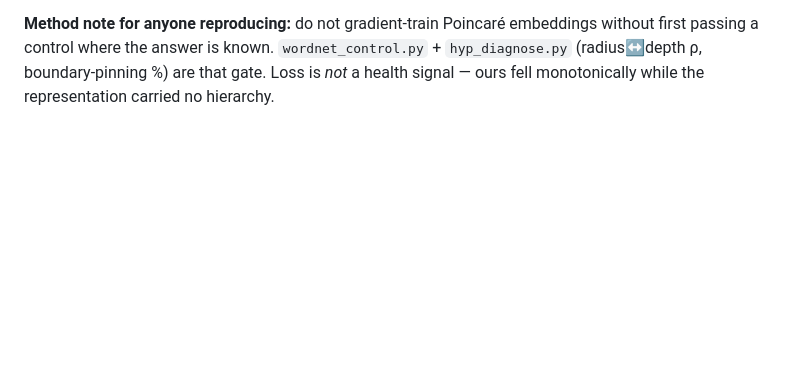
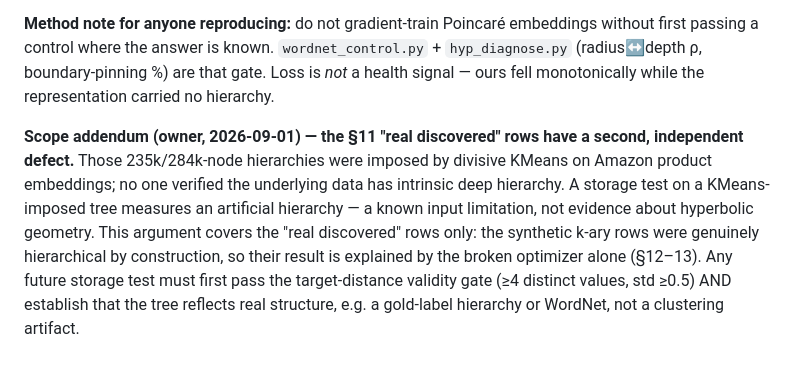
Before and after one commit to cptntrps/cohesion-gated-taxonomy, a Markdown page: docs/RESULTS.md, the part around the change. Rendered like a GitHub page; blank space fills up the shorter version.

```diff
--- a/docs/RESULTS.md
+++ b/docs/RESULTS.md
@@ -299,3 +299,14 @@ flag: τ=0.4 → 0.479, τ=0.8 → 0.557, τ=1.5 → 0.707, **τ=3.0 → 0.880**
 first passing a control where the answer is known. `wordnet_control.py` +
 `hyp_diagnose.py` (radius↔depth ρ, boundary-pinning %) are that gate. Loss is *not* a
 health signal — ours fell monotonically while the representation carried no hierarchy.
+
+**Scope addendum (owner, 2026-09-01) — the §11 "real discovered" rows have a second,
+independent defect.** Those 235k/284k-node hierarchies were imposed by divisive KMeans
+on Amazon product embeddings; no one verified the underlying data has intrinsic deep
+hierarchy. A storage test on a KMeans-imposed tree measures an artificial hierarchy —
+a known input limitation, not evidence about hyperbolic geometry. This argument covers
+the "real discovered" rows only: the synthetic k-ary rows were genuinely hierarchical
+by construction, so their result is explained by the broken optimizer alone (§12–13).
+Any future storage test must first pass the target-distance validity gate (≥4 distinct
+values, std ≥0.5) AND establish that the tree reflects real structure, e.g. a
+gold-label hierarchy or WordNet, not a clustering artifact.
```
Also changed, not shown: docs/ARCHITECTURE.md (+7 -3 lines).
